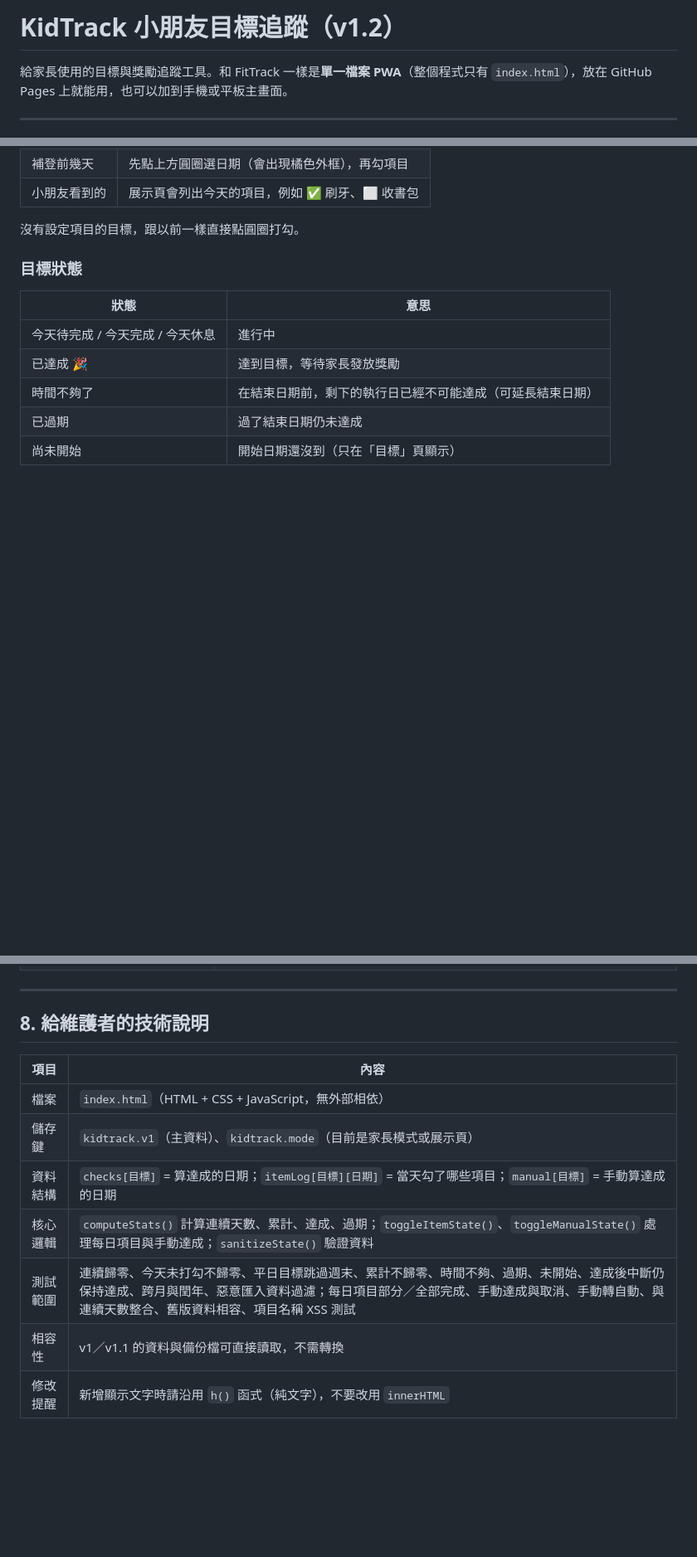
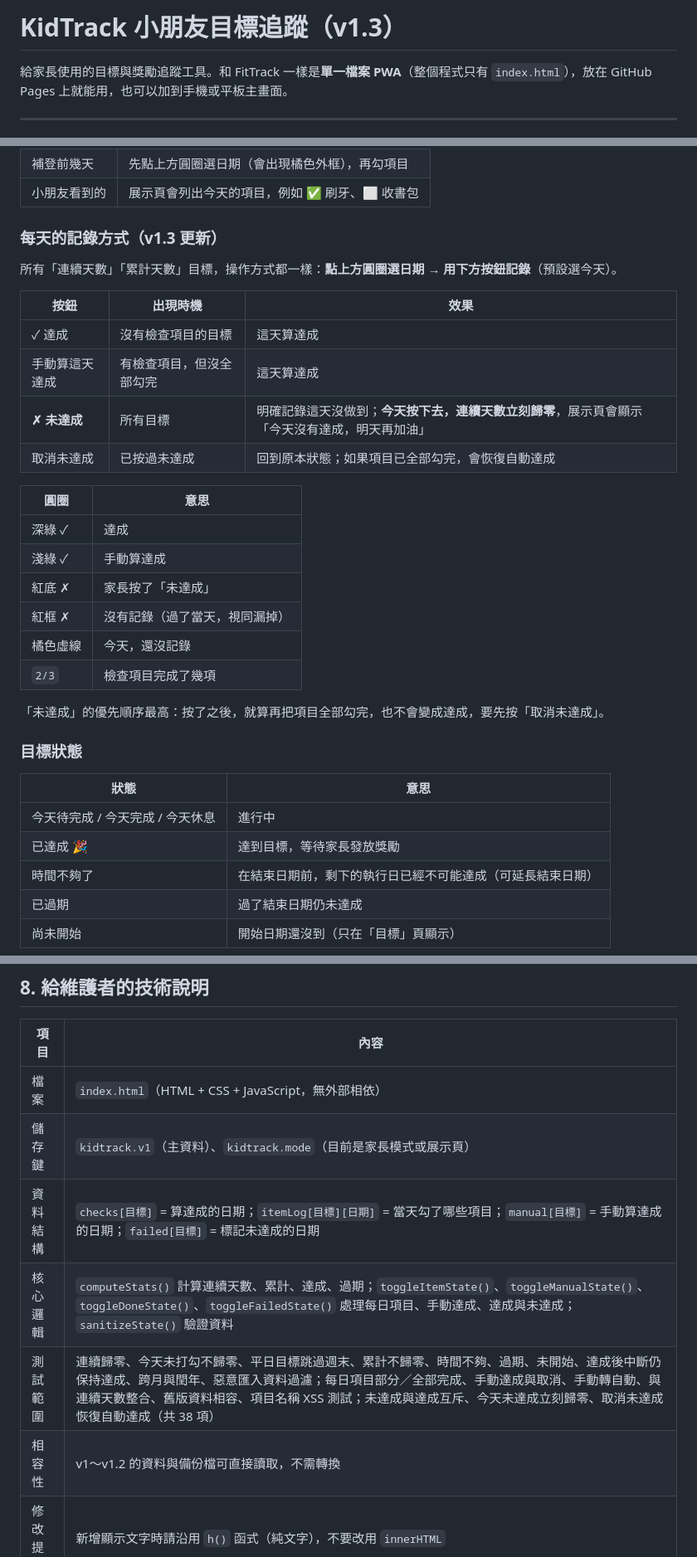
Before and after one commit to chunkaiw3874/KidTrack, a Markdown page: README.md, 3 parts joined by grey strips. Shown at 83% size. Rendered like a GitHub page; blank space fills up the shorter version.

Commit message:
Update README for version 1.3 enhancements
Updated version to 1.3 and added new features for daily record keeping.

```diff
--- a/README.md
+++ b/README.md
@@ -1,4 +1,4 @@
-# KidTrack 小朋友目標追蹤（v1.2）
+# KidTrack 小朋友目標追蹤（v1.3）
 
 給家長使用的目標與獎勵追蹤工具。和 FitTrack 一樣是**單一檔案 PWA**（整個程式只有 `index.html`），放在 GitHub Pages 上就能用，也可以加到手機或平板主畫面。
 
@@ -53,7 +53,28 @@
 | 補登前幾天 | 先點上方圓圈選日期（會出現橘色外框），再勾項目 |
 | 小朋友看到的 | 展示頁會列出今天的項目，例如 ✅ 刷牙、⬜ 收書包 |
 
-沒有設定項目的目標，跟以前一樣直接點圓圈打勾。
+### 每天的記錄方式（v1.3 更新）
+
+所有「連續天數」「累計天數」目標，操作方式都一樣：**點上方圓圈選日期 → 用下方按鈕記錄**（預設選今天）。
+
+| 按鈕 | 出現時機 | 效果 |
+|---|---|---|
+| ✓ 達成 | 沒有檢查項目的目標 | 這天算達成 |
+| 手動算這天達成 | 有檢查項目，但沒全部勾完 | 這天算達成 |
+| **✗ 未達成** | 所有目標 | 明確記錄這天沒做到；**今天按下去，連續天數立刻歸零**，展示頁會顯示「今天沒有達成，明天再加油」 |
+| 取消未達成 | 已按過未達成 | 回到原本狀態；如果項目已全部勾完，會恢復自動達成 |
+
+| 圓圈 | 意思 |
+|---|---|
+| 深綠 ✓ | 達成 |
+| 淺綠 ✓ | 手動算達成 |
+| 紅底 ✗ | 家長按了「未達成」 |
+| 紅框 ✗ | 沒有記錄（過了當天，視同漏掉） |
+| 橘色虛線 | 今天，還沒記錄 |
+| `2/3` | 檢查項目完成了幾項 |
+
+「未達成」的優先順序最高：按了之後，就算再把項目全部勾完，也不會變成達成，要先按「取消未達成」。
+
 
 ### 目標狀態
 
@@ -150,8 +171,8 @@ PIN 是用來**防止小朋友誤觸或好奇**，不是銀行等級的密碼保
 |---|---|
 | 檔案 | `index.html`（HTML + CSS + JavaScript，無外部相依） |
 | 儲存鍵 | `kidtrack.v1`（主資料）、`kidtrack.mode`（目前是家長模式或展示頁） |
-| 資料結構 | `checks[目標]` = 算達成的日期；`itemLog[目標][日期]` = 當天勾了哪些項目；`manual[目標]` = 手動算達成的日期 |
-| 核心邏輯 | `computeStats()` 計算連續天數、累計、達成、過期；`toggleItemState()`、`toggleManualState()` 處理每日項目與手動達成；`sanitizeState()` 驗證資料 |
-| 測試範圍 | 連續歸零、今天未打勾不歸零、平日目標跳過週末、累計不歸零、時間不夠、過期、未開始、達成後中斷仍保持達成、跨月與閏年、惡意匯入資料過濾；每日項目部分／全部完成、手動達成與取消、手動轉自動、與連續天數整合、舊版資料相容、項目名稱 XSS 測試 |
-| 相容性 | v1／v1.1 的資料與備份檔可直接讀取，不需轉換 |
+| 資料結構 | `checks[目標]` = 算達成的日期；`itemLog[目標][日期]` = 當天勾了哪些項目；`manual[目標]` = 手動算達成的日期；`failed[目標]` = 標記未達成的日期 |
+| 核心邏輯 | `computeStats()` 計算連續天數、累計、達成、過期；`toggleItemState()`、`toggleManualState()`、`toggleDoneState()`、`toggleFailedState()` 處理每日項目、手動達成、達成與未達成；`sanitizeState()` 驗證資料 |
+| 測試範圍 | 連續歸零、今天未打勾不歸零、平日目標跳過週末、累計不歸零、時間不夠、過期、未開始、達成後中斷仍保持達成、跨月與閏年、惡意匯入資料過濾；每日項目部分／全部完成、手動達成與取消、手動轉自動、與連續天數整合、舊版資料相容、項目名稱 XSS 測試；未達成與達成互斥、今天未達成立刻歸零、取消未達成恢復自動達成（共 38 項） |
+| 相容性 | v1～v1.2 的資料與備份檔可直接讀取，不需轉換 |
 | 修改提醒 | 新增顯示文字時請沿用 `h()` 函式（純文字），不要改用 `innerHTML` |
```
